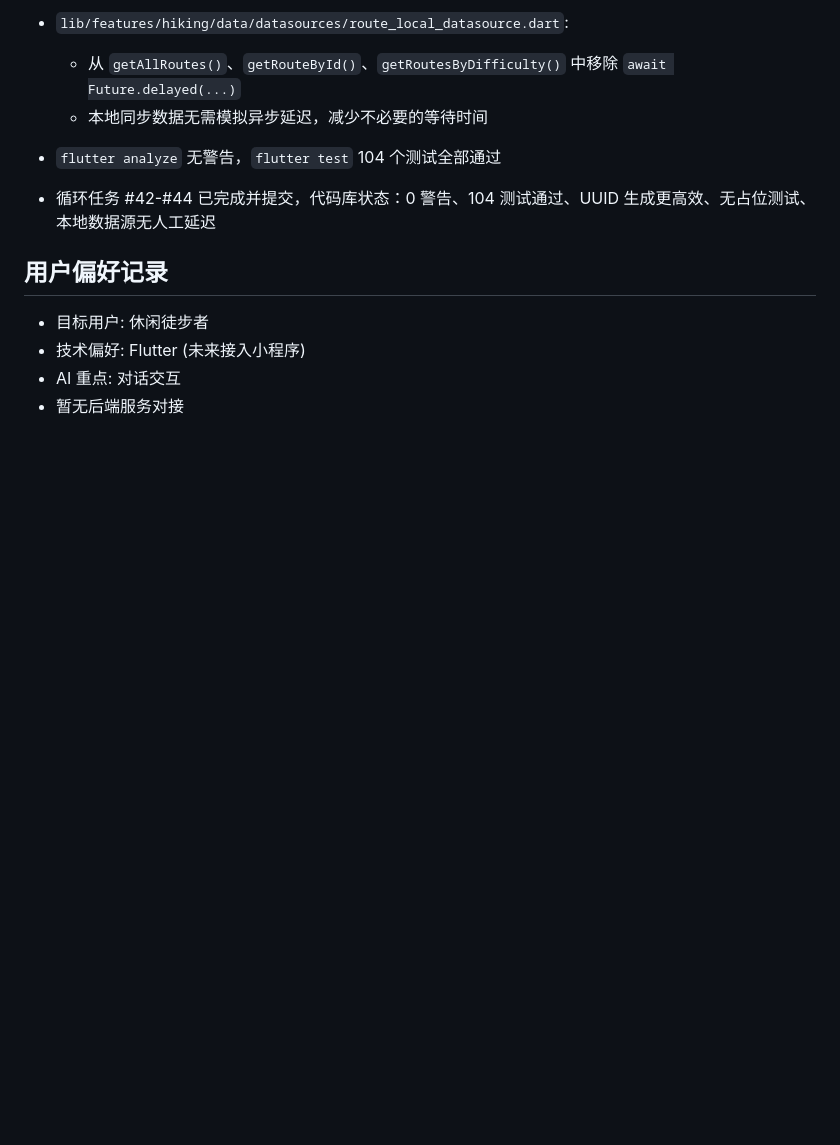
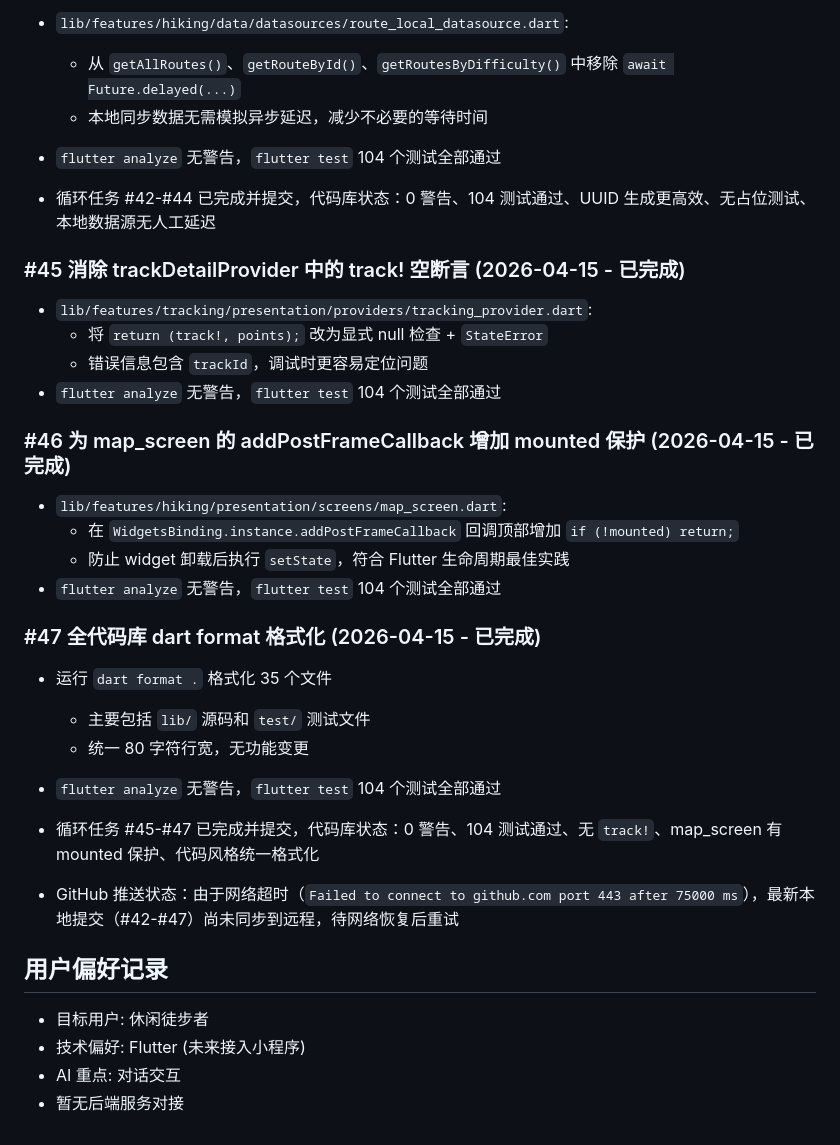
Before and after one commit to wangyiyi2056/shanyu, a Markdown page: .claude/hiking-assistant-progress.md, the part around the change. Drawn GitHub-style; blank space fills up the shorter version.

Commit message:
docs: update progress with loop optimizations #45-#47
Co-Authored-By: Claude Opus 4.6 <noreply@anthropic.com>

```diff
--- a/.claude/hiking-assistant-progress.md
+++ b/.claude/hiking-assistant-progress.md
@@ -487,6 +487,27 @@ originSessionId: 29879823-2e07-4b34-b632-2ffec156a94c
 
 - 循环任务 #42-#44 已完成并提交，代码库状态：0 警告、104 测试通过、UUID 生成更高效、无占位测试、本地数据源无人工延迟
 
+### #45 消除 trackDetailProvider 中的 track! 空断言 (2026-04-15 - 已完成)
+- `lib/features/tracking/presentation/providers/tracking_provider.dart`:
+  - 将 `return (track!, points);` 改为显式 null 检查 + `StateError`
+  - 错误信息包含 `trackId`，调试时更容易定位问题
+- `flutter analyze` 无警告，`flutter test` 104 个测试全部通过
+
+### #46 为 map_screen 的 addPostFrameCallback 增加 mounted 保护 (2026-04-15 - 已完成)
+- `lib/features/hiking/presentation/screens/map_screen.dart`:
+  - 在 `WidgetsBinding.instance.addPostFrameCallback` 回调顶部增加 `if (!mounted) return;`
+  - 防止 widget 卸载后执行 `setState`，符合 Flutter 生命周期最佳实践
+- `flutter analyze` 无警告，`flutter test` 104 个测试全部通过
+
+### #47 全代码库 dart format 格式化 (2026-04-15 - 已完成)
+- 运行 `dart format .` 格式化 35 个文件
+  - 主要包括 `lib/` 源码和 `test/` 测试文件
+  - 统一 80 字符行宽，无功能变更
+- `flutter analyze` 无警告，`flutter test` 104 个测试全部通过
+
+- 循环任务 #45-#47 已完成并提交，代码库状态：0 警告、104 测试通过、无 `track!`、map_screen 有 mounted 保护、代码风格统一格式化
+- GitHub 推送状态：由于网络超时（`Failed to connect to github.com port 443 after 75000 ms`），最新本地提交（#42-#47）尚未同步到远程，待网络恢复后重试
+
 ## 用户偏好记录
 - 目标用户: 休闲徒步者
 - 技术偏好: Flutter (未来接入小程序)
```
